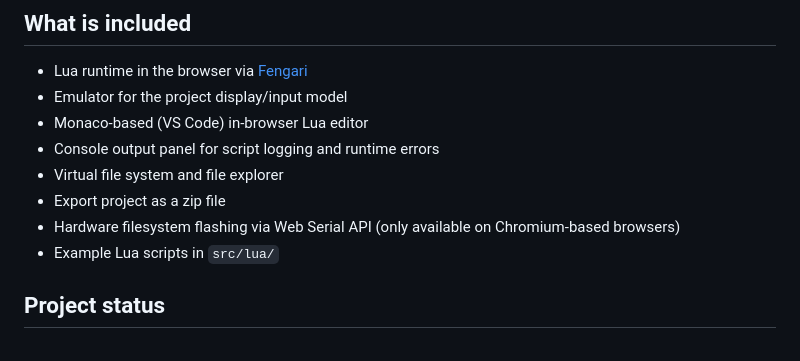
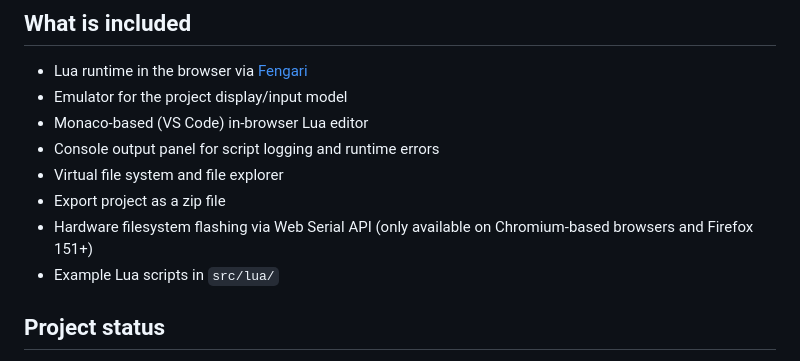
Before and after one commit to florian-rieder/galactic-unicorn-web-sdk, a Markdown page: README.md, the part around the change. Drawn GitHub-style.

Commit message:
docs: Firefox 151 supports Web Serial API

```diff
--- a/README.md
+++ b/README.md
@@ -18,7 +18,7 @@ Developing directly on device is slow when every test requires another flash cyc
 - Console output panel for script logging and runtime errors
 - Virtual file system and file explorer
 - Export project as a zip file
-- Hardware filesystem flashing via Web Serial API (only available on Chromium-based browsers)
+- Hardware filesystem flashing via Web Serial API (only available on Chromium-based browsers and Firefox 151+)
 - Example Lua scripts in `src/lua/`
 
 ## Project status
```
